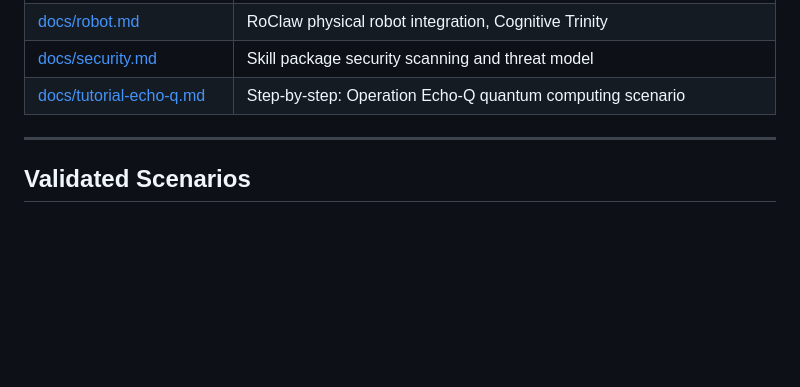
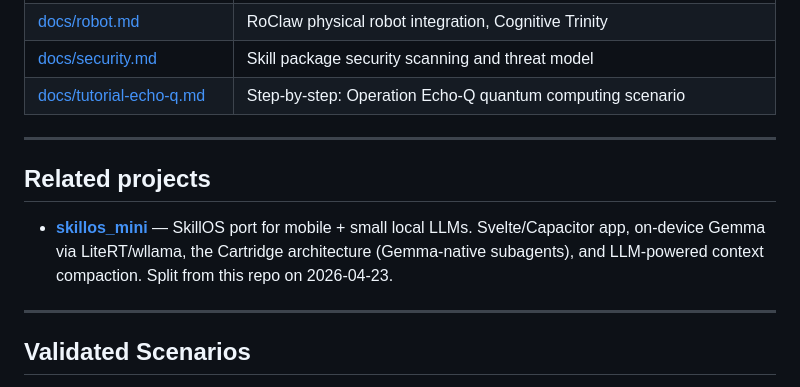
Before and after one commit to EvolvingAgentsLabs/skillos, a Markdown page: README.md, the part around the change. Rendered like a GitHub page; blank space fills up the shorter version.

Commit message:
Cross-link skillos_mini in README
Points readers looking for mobile, Gemma-native cartridges, or on-device
LLM at the split-off companion repo.

Co-Authored-By: Claude Opus 4.7 (1M context) <noreply@anthropic.com>

```diff
--- a/README.md
+++ b/README.md
@@ -216,6 +216,12 @@ See [docs/dialects.md](docs/dialects.md) for the full guide.
 
 ---
 
+## Related projects
+
+- **[skillos_mini](https://github.com/EvolvingAgentsLabs/skillos_mini)** — SkillOS port for mobile + small local LLMs. Svelte/Capacitor app, on-device Gemma via LiteRT/wllama, the Cartridge architecture (Gemma-native subagents), and LLM-powered context compaction. Split from this repo on 2026-04-23.
+
+---
+
 ## Validated Scenarios
 
 Two complex multi-agent scenarios are validated end-to-end with each release, across both high-tier (Claude Opus 4.6) and mid-tier (Gemma 4 26B) models:
```
